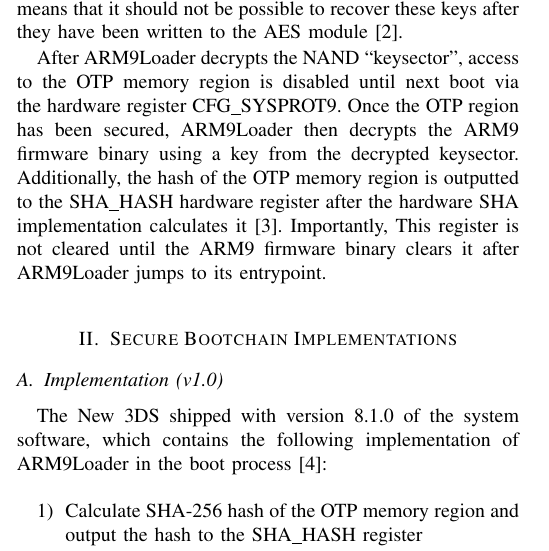
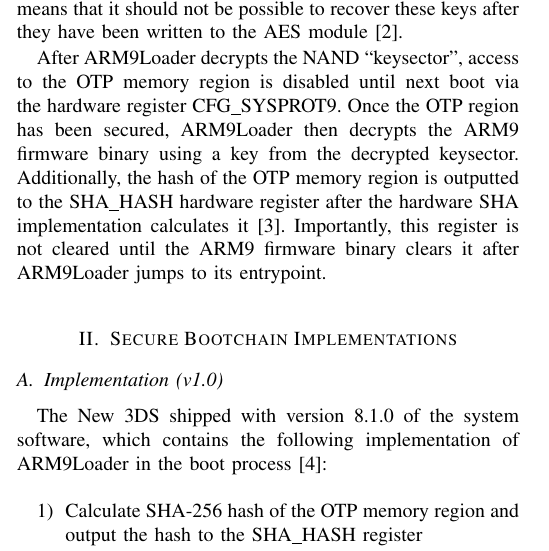
Before and after one commit to Plailect/keyshuffling, a LaTeX paper (LaTeX/keyshuffling.tex): part of one column of page 1 of 3, cut so that both start at the same text. Compiled offline with pdfLaTeX; a missing font is replaced by an installed copy or a similar font; a LaTeX package or settings file that is missing is left out.

Commit message:
Fix extraneous capital letter

```diff
--- a/LaTeX/keyshuffling.tex
+++ b/LaTeX/keyshuffling.tex
@@ -452,7 +452,7 @@
 OTP region has been secured, ARM9Loader then decrypts the ARM9 firmware binary
 using a key from the decrypted keysector. Additionally, the hash of the OTP
 memory region is outputted to the SHA\_HASH hardware register after the hardware
-SHA implementation calculates it \cite{SHA_Registers}. Importantly, This
+SHA implementation calculates it \cite{SHA_Registers}. Importantly, this
 register is not cleared until the ARM9 firmware binary clears it after
 ARM9Loader jumps to its entrypoint.
 
```
Also changed, not shown: keyshuffling.pdf, 1 other file.
